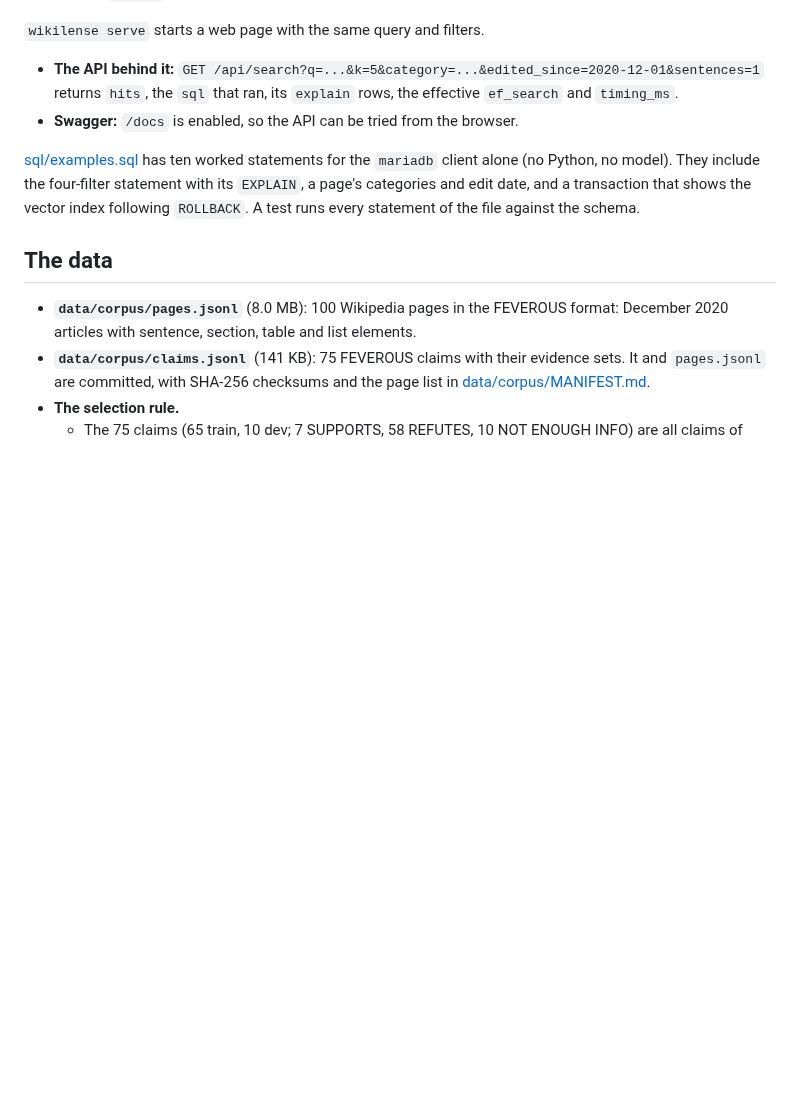
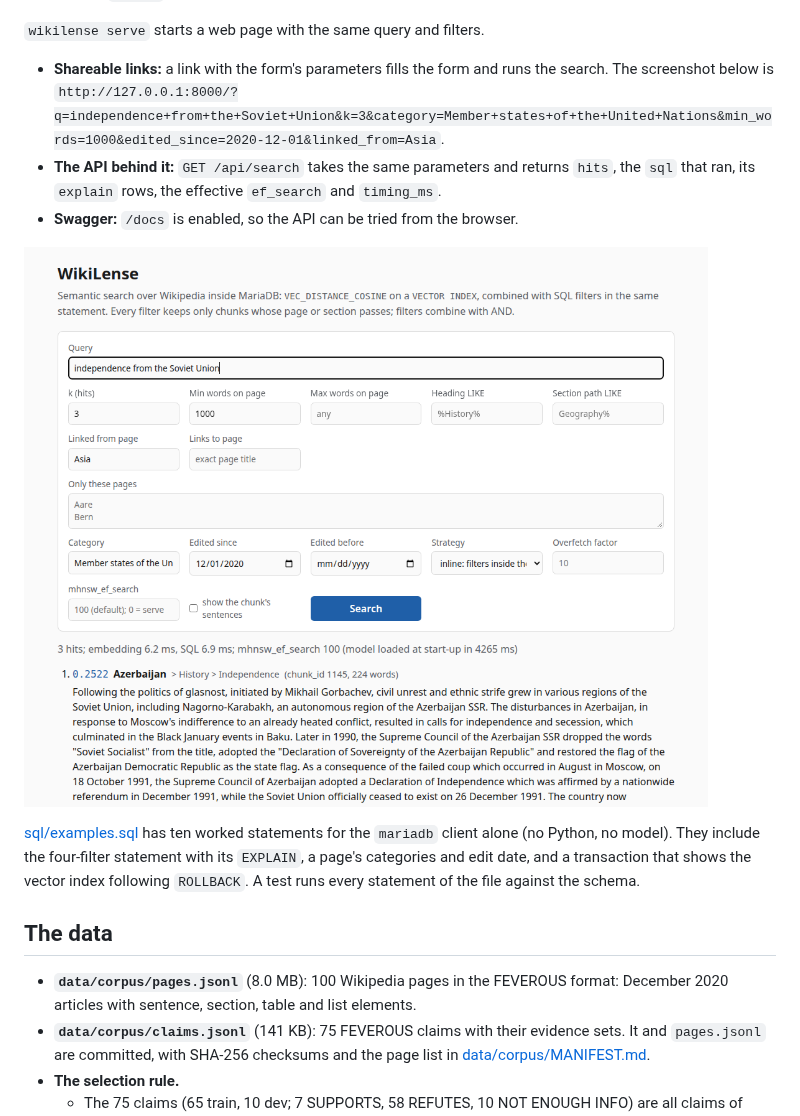
Before and after one commit to ylli-00/WikiLens, a Markdown page: README.md, the part around the change. GitHub-like rendering; pictures changed too: docs/img/web_page.png (added); blank space fills up the shorter version.

```diff
--- a/README.md
+++ b/README.md
@@ -244,9 +244,14 @@ All options:
 - **Output:** `--json` for scripts.
 
 `wikilense serve` starts a web page with the same query and filters.
-- **The API behind it:** `GET /api/search?q=...&k=5&category=...&edited_since=2020-12-01&sentences=1`
-  returns `hits`, the `sql` that ran, its `explain` rows, the effective `ef_search` and `timing_ms`.
+- **Shareable links:** a link with the form's parameters fills the form and runs the search. The
+  screenshot below is
+  `http://127.0.0.1:8000/?q=independence+from+the+Soviet+Union&k=3&category=Member+states+of+the+United+Nations&min_words=1000&edited_since=2020-12-01&linked_from=Asia`.
+- **The API behind it:** `GET /api/search` takes the same parameters and returns `hits`, the `sql`
+  that ran, its `explain` rows, the effective `ef_search` and `timing_ms`.
 - **Swagger:** `/docs` is enabled, so the API can be tried from the browser.
+
+![The web page with the four filters of the brief](docs/img/web_page.png)
 
 [sql/examples.sql](sql/examples.sql) has ten worked statements for the `mariadb` client alone (no
 Python, no model). They include the four-filter statement with its `EXPLAIN`, a page's categories
```
Also changed, not shown: docs/ARCHITECTURE.md (+1 -1 lines), docs/DESIGN.md (+3 -1 lines), 2 other files.
